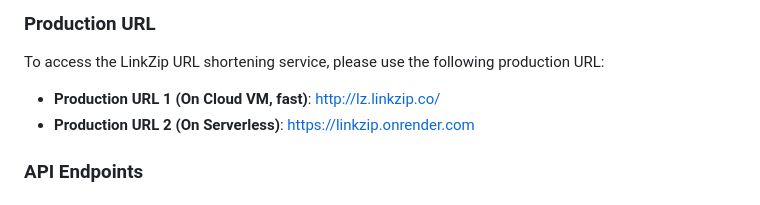
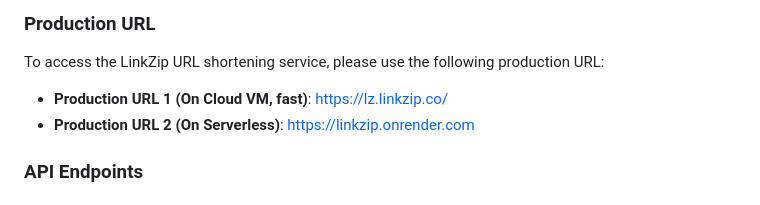
Before and after one commit to alanJames00/LinkZip, a Markdown page: readme.md, the part around the change. Drawn GitHub-style.

```diff
--- a/readme.md
+++ b/readme.md
@@ -7,7 +7,7 @@ LinkZip is a minimalist and efficient URL shortening service designed for simpli
 
 To access the LinkZip URL shortening service, please use the following production URL:
 
-- **Production URL 1 (On Cloud VM, fast)**: [http://lz.linkzip.co/](https://lz.linkzip.co/)
+- **Production URL 1 (On Cloud VM, fast)**: [https://lz.linkzip.co/](https://lz.linkzip.co/)
 - **Production URL 2 (On Serverless)**: [https://linkzip.onrender.com](https://linkzip.onrender.com)
 
 ### API Endpoints
```
